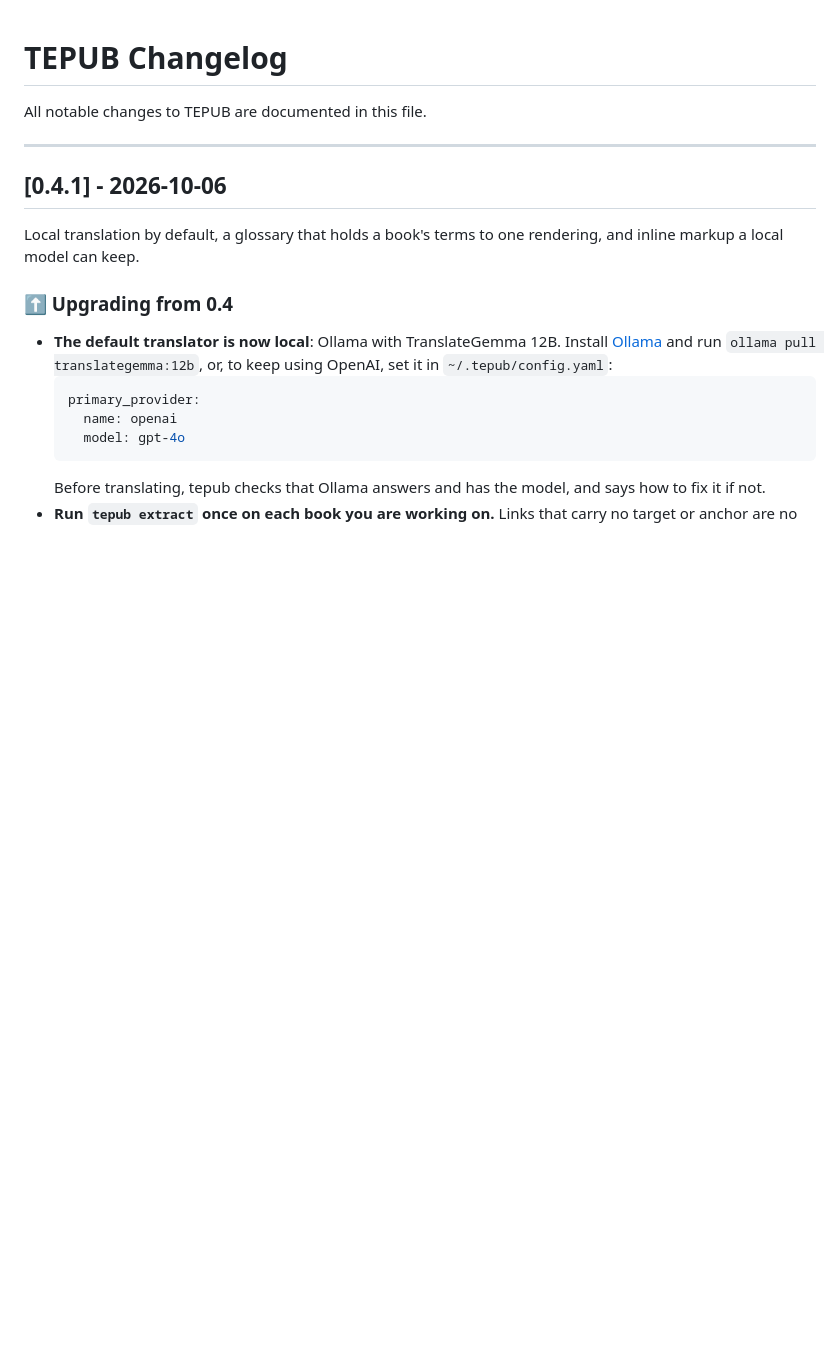
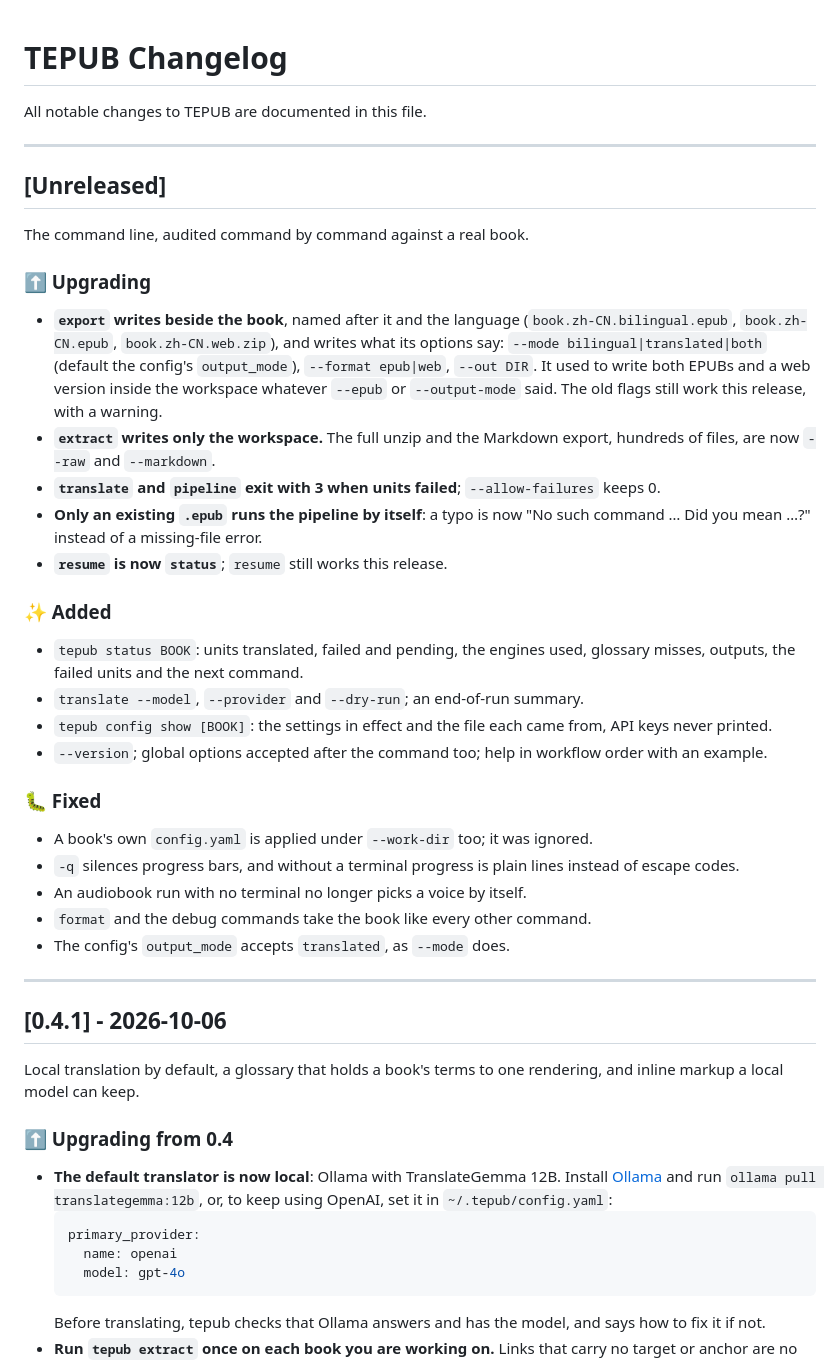
Before and after one commit to xiaolai/tepub, a Markdown page: CHANGELOG.md, the part around the change. Rendered like a GitHub page; blank space fills up the shorter version.

```diff
--- a/CHANGELOG.md
+++ b/CHANGELOG.md
@@ -1,6 +1,47 @@
 # TEPUB Changelog
 
 All notable changes to TEPUB are documented in this file.
+
+---
+
+## [Unreleased]
+
+The command line, audited command by command against a real book.
+
+### ⬆️ Upgrading
+
+- **`export` writes beside the book**, named after it and the language
+  (`book.zh-CN.bilingual.epub`, `book.zh-CN.epub`, `book.zh-CN.web.zip`), and
+  writes what its options say: `--mode bilingual|translated|both` (default the
+  config's `output_mode`), `--format epub|web`, `--out DIR`. It used to write
+  both EPUBs and a web version inside the workspace whatever `--epub` or
+  `--output-mode` said. The old flags still work this release, with a warning.
+- **`extract` writes only the workspace.** The full unzip and the Markdown
+  export, hundreds of files, are now `--raw` and `--markdown`.
+- **`translate` and `pipeline` exit with 3 when units failed**;
+  `--allow-failures` keeps 0.
+- **Only an existing `.epub` runs the pipeline by itself**: a typo is now
+  "No such command … Did you mean …?" instead of a missing-file error.
+- **`resume` is now `status`**; `resume` still works this release.
+
+### ✨ Added
+
+- `tepub status BOOK`: units translated, failed and pending, the engines used,
+  glossary misses, outputs, the failed units and the next command.
+- `translate --model`, `--provider` and `--dry-run`; an end-of-run summary.
+- `tepub config show [BOOK]`: the settings in effect and the file each came
+  from, API keys never printed.
+- `--version`; global options accepted after the command too; help in
+  workflow order with an example.
+
+### 🐛 Fixed
+
+- A book's own `config.yaml` is applied under `--work-dir` too; it was ignored.
+- `-q` silences progress bars, and without a terminal progress is plain lines
+  instead of escape codes.
+- An audiobook run with no terminal no longer picks a voice by itself.
+- `format` and the debug commands take the book like every other command.
+- The config's `output_mode` accepts `translated`, as `--mode` does.
 
 ---
 
```
Also changed, not shown: INSTALL.md (+3 -1 lines), README.md (+24 -20 lines).
